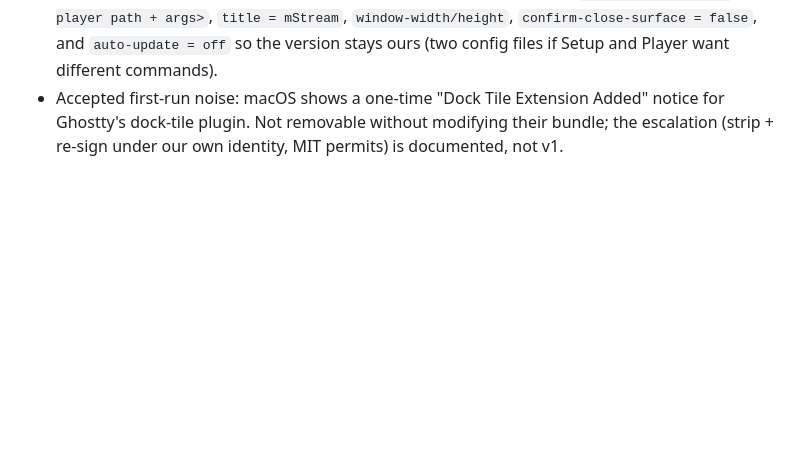
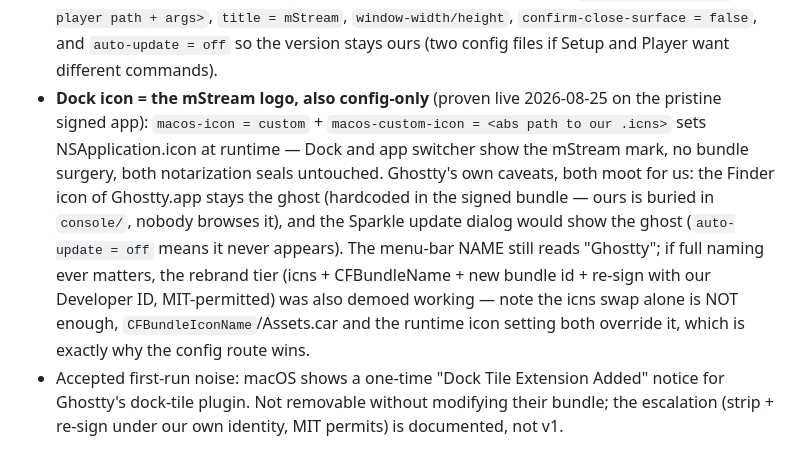
Before and after one commit to IrosTheBeggar/mstream-terminal-player, a Markdown page: PLAN.md, the part around the change. GitHub-like rendering; blank space fills up the shorter version.

Commit message:
docs: Phase 8 dock icon is config-only (macos-icon=custom, proven live)
Co-Authored-By: Claude Fable 5 <noreply@anthropic.com>

```diff
--- a/PLAN.md
+++ b/PLAN.md
@@ -1295,6 +1295,17 @@ with slowed development.
   player path + args>`, `title = mStream`, `window-width/height`,
   `confirm-close-surface = false`, and `auto-update = off` so the version stays ours (two
   config files if Setup and Player want different commands).
+- **Dock icon = the mStream logo, also config-only** (proven live 2026-08-25 on the pristine
+  signed app): `macos-icon = custom` + `macos-custom-icon = <abs path to our .icns>` sets
+  NSApplication.icon at runtime — Dock and app switcher show the mStream mark, no bundle
+  surgery, both notarization seals untouched. Ghostty's own caveats, both moot for us: the
+  Finder icon of Ghostty.app stays the ghost (hardcoded in the signed bundle — ours is
+  buried in `console/`, nobody browses it), and the Sparkle update dialog would show the
+  ghost (`auto-update = off` means it never appears). The menu-bar NAME still reads
+  "Ghostty"; if full naming ever matters, the rebrand tier (icns + CFBundleName + new
+  bundle id + re-sign with our Developer ID, MIT-permitted) was also demoed working —
+  note the icns swap alone is NOT enough, `CFBundleIconName`/Assets.car and the runtime
+  icon setting both override it, which is exactly why the config route wins.
 - Accepted first-run noise: macOS shows a one-time "Dock Tile Extension Added" notice for
   Ghostty's dock-tile plugin. Not removable without modifying their bundle; the escalation
   (strip + re-sign under our own identity, MIT permits) is documented, not v1.
```
